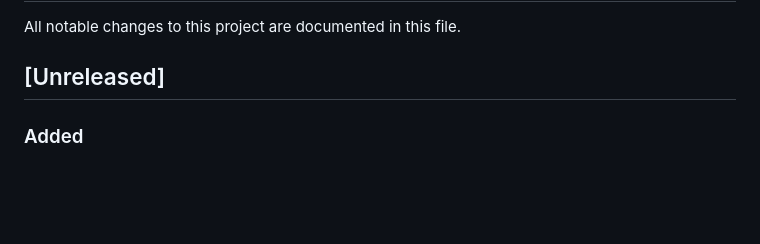
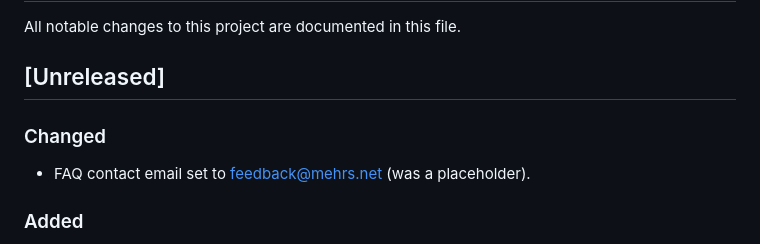
Before and after one commit to usmanmehr/clearing-course-finder, a Markdown page: CHANGELOG.md, the part around the change. Rendered like a GitHub page; blank space fills up the shorter version.

Commit message:
changelog: FAQ contact email

```diff
--- a/CHANGELOG.md
+++ b/CHANGELOG.md
@@ -3,6 +3,9 @@
 All notable changes to this project are documented in this file.
 
 ## [Unreleased]
+
+### Changed
+- FAQ contact email set to feedback@mehrs.net (was a placeholder).
 
 ### Added
 - Phased scraper schedule (EventBridge Scheduler) that triggers the
```
